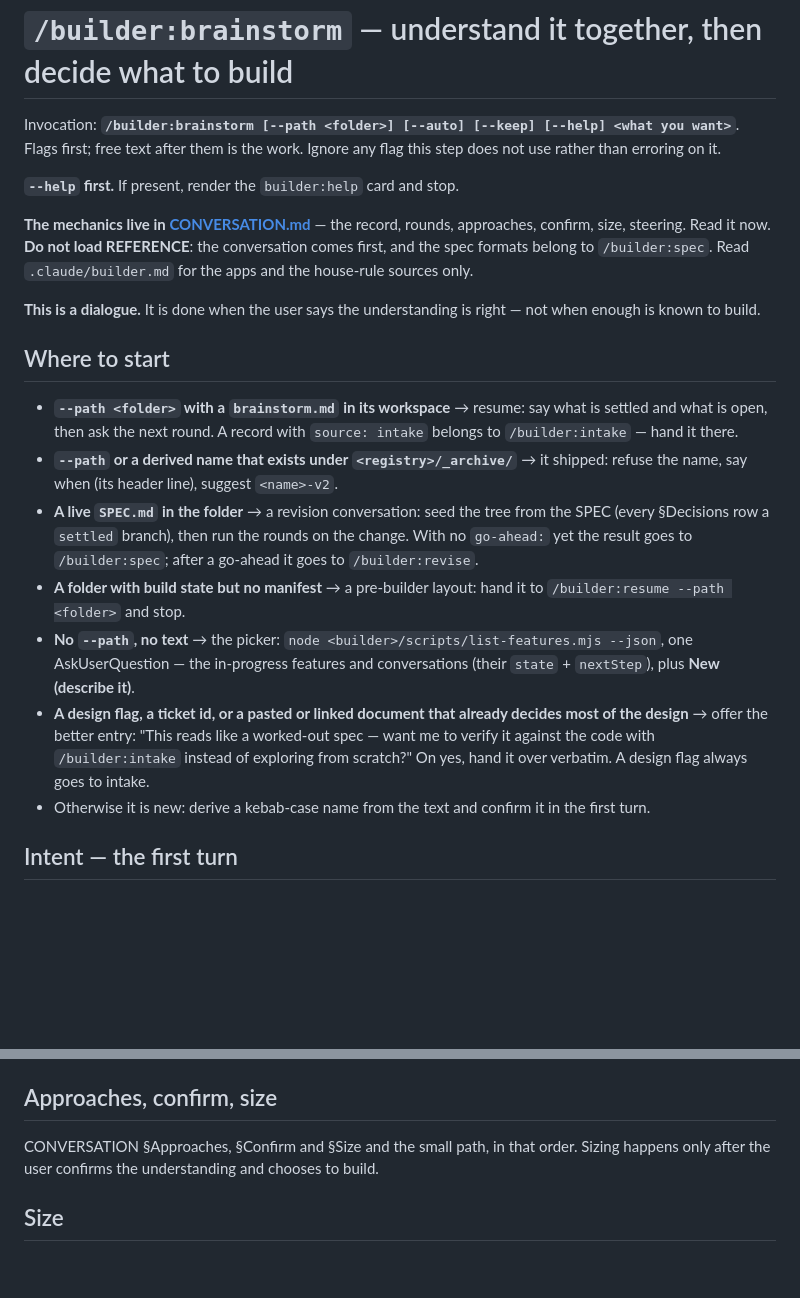
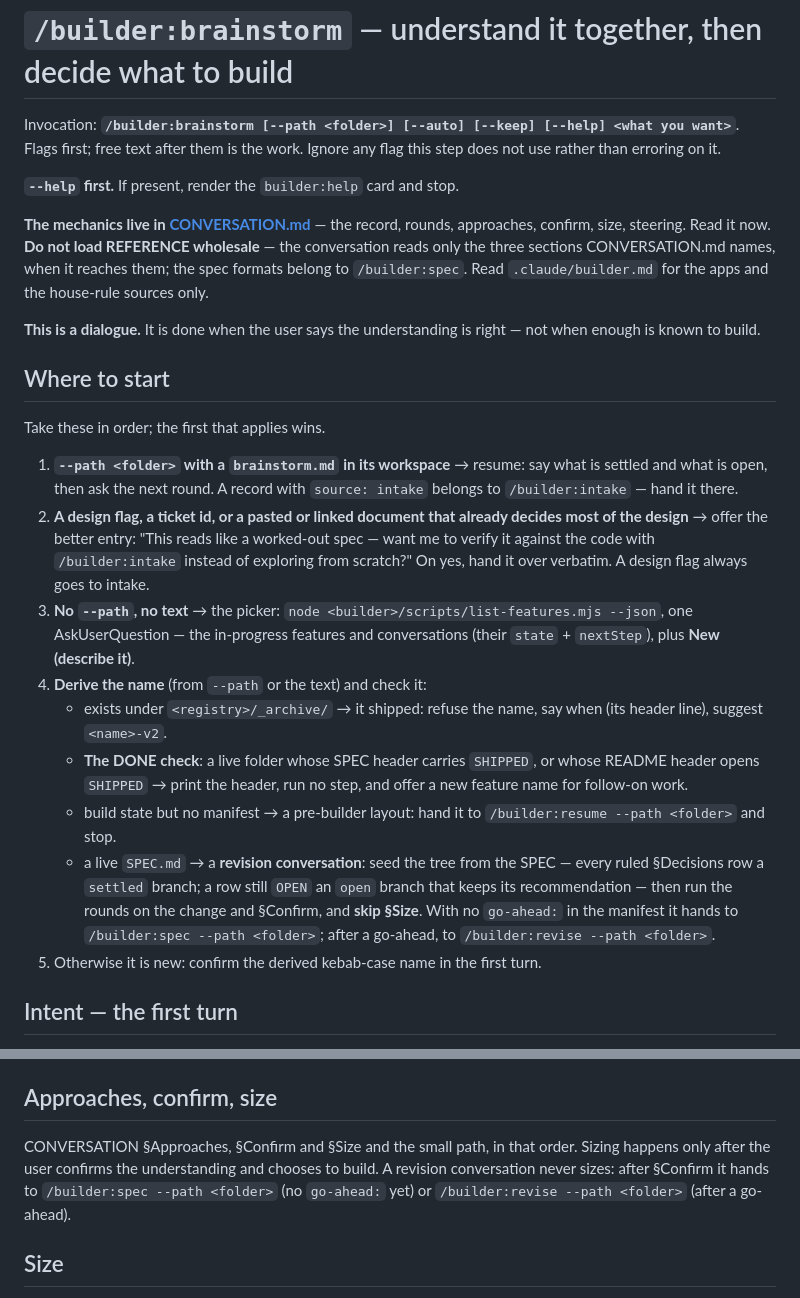
Before and after one commit to lukekeith/builder, a Markdown page: skills/brainstorm/SKILL.md, 2 parts joined by grey strips. Rendered like a GitHub page; blank space fills up the shorter version.

Commit message:
fix(brainstorm): DONE check, ordered start, revision exit and seeding, REFERENCE wording
Co-Authored-By: Claude Opus 5.5 <noreply@anthropic.com>

```diff
--- a/skills/brainstorm/SKILL.md
+++ b/skills/brainstorm/SKILL.md
@@ -12,8 +12,8 @@ erroring on it.
 **`--help` first.** If present, render the `builder:help` card and stop.
 
 **The mechanics live in [CONVERSATION.md](CONVERSATION.md)** — the record, rounds, approaches,
-confirm, size, steering. Read it now. **Do not load REFERENCE**: the conversation comes first, and
-the spec formats belong to `/builder:spec`. Read `.claude/builder.md` for the apps and the house-rule
+confirm, size, steering. Read it now. **Do not load REFERENCE wholesale** — the conversation reads only the three sections CONVERSATION.md
+names, when it reaches them; the spec formats belong to `/builder:spec`. Read `.claude/builder.md` for the apps and the house-rule
 sources only.
 
 **This is a dialogue.** It is done when the user says the understanding is right — not when enough is
@@ -21,24 +21,31 @@ known to build.
 
 ## Where to start
 
-- **`--path <folder>` with a `brainstorm.md` in its workspace** → resume: say what is settled and what
-  is open, then ask the next round. A record with `source: intake` belongs to `/builder:intake` —
-  hand it there.
-- **`--path` or a derived name that exists under `<registry>/_archive/`** → it shipped: refuse the
-  name, say when (its header line), suggest `<name>-v2`.
-- **A live `SPEC.md` in the folder** → a revision conversation: seed the tree from the SPEC (every
-  §Decisions row a `settled` branch), then run the rounds on the change. With no `go-ahead:` yet the
-  result goes to `/builder:spec`; after a go-ahead it goes to `/builder:revise`.
-- **A folder with build state but no manifest** → a pre-builder layout: hand it to
-  `/builder:resume --path <folder>` and stop.
-- **No `--path`, no text** → the picker: `node <builder>/scripts/list-features.mjs --json`, one
-  AskUserQuestion — the in-progress features and conversations (their `state` + `nextStep`), plus
-  **New (describe it)**.
-- **A design flag, a ticket id, or a pasted or linked document that already decides most of the
-  design** → offer the better entry: "This reads like a worked-out spec — want me to verify it
-  against the code with `/builder:intake` instead of exploring from scratch?" On yes, hand it over
-  verbatim. A design flag always goes to intake.
-- Otherwise it is new: derive a kebab-case name from the text and confirm it in the first turn.
+Take these in order; the first that applies wins.
+
+1. **`--path <folder>` with a `brainstorm.md` in its workspace** → resume: say what is settled and
+   what is open, then ask the next round. A record with `source: intake` belongs to
+   `/builder:intake` — hand it there.
+2. **A design flag, a ticket id, or a pasted or linked document that already decides most of the
+   design** → offer the better entry: "This reads like a worked-out spec — want me to verify it
+   against the code with `/builder:intake` instead of exploring from scratch?" On yes, hand it over
+   verbatim. A design flag always goes to intake.
+3. **No `--path`, no text** → the picker: `node <builder>/scripts/list-features.mjs --json`, one
+   AskUserQuestion — the in-progress features and conversations (their `state` + `nextStep`), plus
+   **New (describe it)**.
+4. **Derive the name** (from `--path` or the text) and check it:
+   - exists under `<registry>/_archive/` → it shipped: refuse the name, say when (its header line),
+     suggest `<name>-v2`.
+   - **The DONE check**: a live folder whose SPEC header carries `SHIPPED`, or whose README header
+     opens `SHIPPED` → print the header, run no step, and offer a new feature name for follow-on work.
+   - build state but no manifest → a pre-builder layout: hand it to `/builder:resume --path <folder>`
+     and stop.
+   - a live `SPEC.md` → a **revision conversation**: seed the tree from the SPEC — every ruled
+     §Decisions row a `settled` branch; a row still `OPEN` an `open` branch that keeps its
+     recommendation — then run the rounds on the change and §Confirm, and **skip §Size**. With no
+     `go-ahead:` in the manifest it hands to `/builder:spec --path <folder>`; after a go-ahead, to
+     `/builder:revise --path <folder>`.
+5. Otherwise it is new: confirm the derived kebab-case name in the first turn.
 
 ## Intent — the first turn
 
@@ -80,7 +87,9 @@ CONVERSATION §Rounds, until the frontier is empty. Where the branches come from
 ## Approaches, confirm, size
 
 CONVERSATION §Approaches, §Confirm and §Size and the small path, in that order. Sizing happens only
-after the user confirms the understanding and chooses to build.
+after the user confirms the understanding and chooses to build. A revision conversation never sizes:
+after §Confirm it hands to `/builder:spec --path <folder>` (no `go-ahead:` yet) or
+`/builder:revise --path <folder>` (after a go-ahead).
 
 ## Size
 
```
